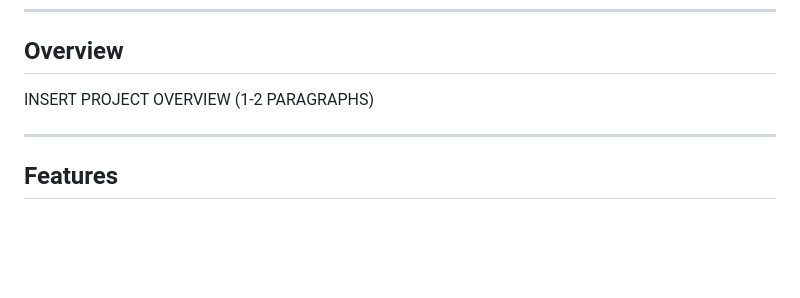
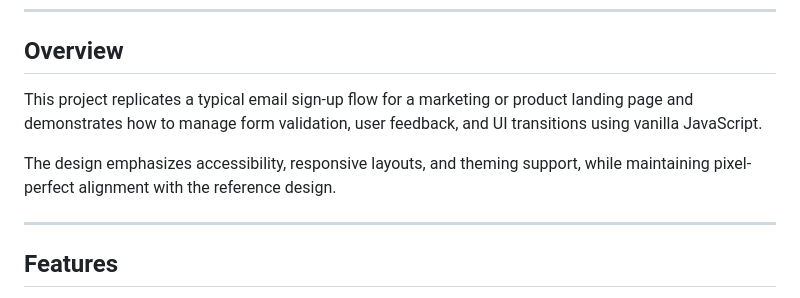
Before and after one commit to CodingWithJiro/frontend-mentor-newsletter-sign-up-form, a Markdown page: README.md, the part around the change. Rendered like a GitHub page; blank space fills up the shorter version.

Commit message:
docs: add content to Overview section

```diff
--- a/README.md
+++ b/README.md
@@ -37,7 +37,9 @@ Created as part of the building challenges from **[Frontend Mentor](https://www.
 
 ## Overview
 
-INSERT PROJECT OVERVIEW (1-2 PARAGRAPHS)
+This project replicates a typical email sign-up flow for a marketing or product landing page and demonstrates how to manage form validation, user feedback, and UI transitions using vanilla JavaScript.
+
+The design emphasizes accessibility, responsive layouts, and theming support, while maintaining pixel-perfect alignment with the reference design.
 
 ---
 
```
